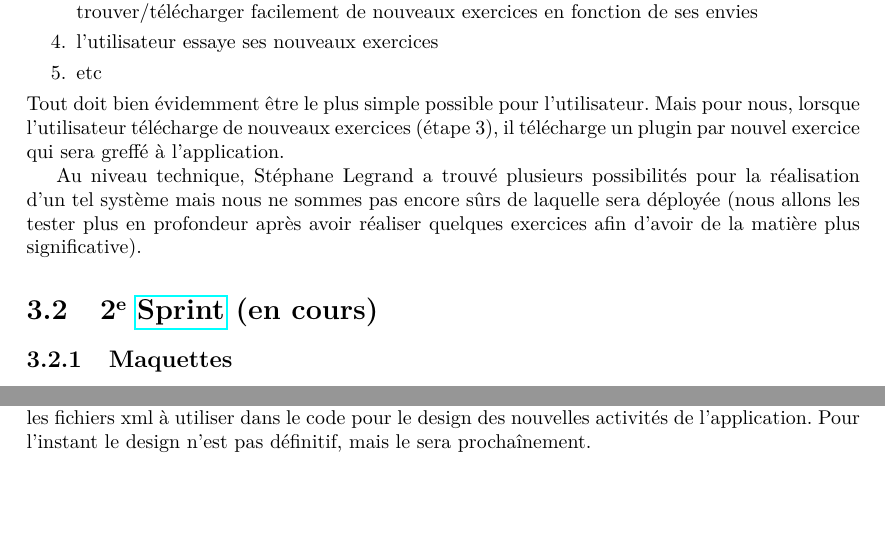
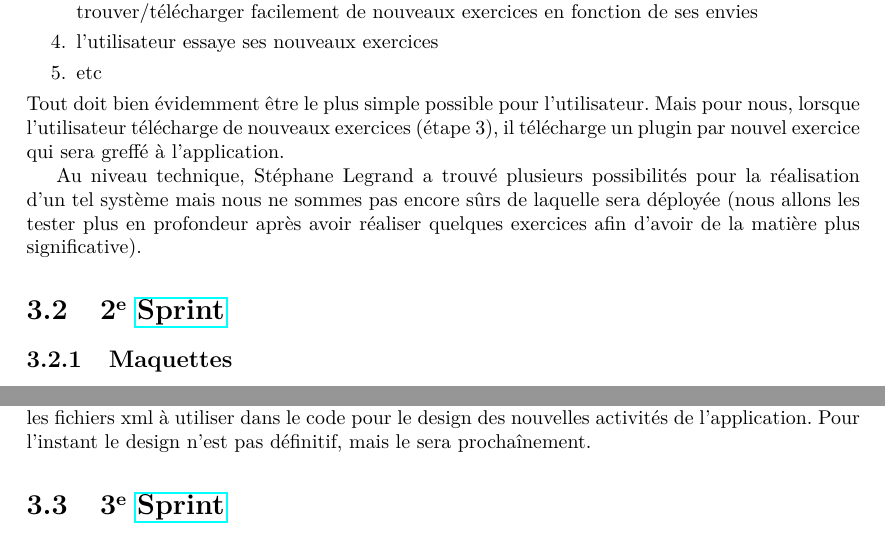
Before and after one commit to jponcy/pepitMobil-rapport, a LaTeX document (rapport.tex): two parts of pages 13 and 15 of 27, joined at a grey line, cut so that both start at the same text. Compiled offline with pdfLaTeX.

Commit message:
sprint 3 is create

```diff
--- a/rapport.tex
+++ b/rapport.tex
@@ -141,7 +141,7 @@ Ces tâches sont détaillées ci-dessous. Après leur réalisation, une seconde
 \label{partie_plugin}
 \input{plugins}
 %%% ************************************************** %
-\section{2\ieme{} \sprint{} (en cours)}
+\section{2\ieme{} \sprint{}}
 \label{sprint2}
 \subsection{Maquettes}
 \label{partie_maquettes}
@@ -152,6 +152,10 @@ Ces tâches sont détaillées ci-dessous. Après leur réalisation, une seconde
 \subsection{Charte graphique}
 \label{partie_charte_graphique}
 \input{charte_graphique}
+
+%%% ************************************************** %
+\section{3\ieme{} \sprint{}}
+\label{sprint3}
 
 
 %%%%%%%%%%%%%%%%%%%%%%%%%%%%%%%%%%%%%%%%%%%%%%%%%%%%%%%%%% Chap :
```
